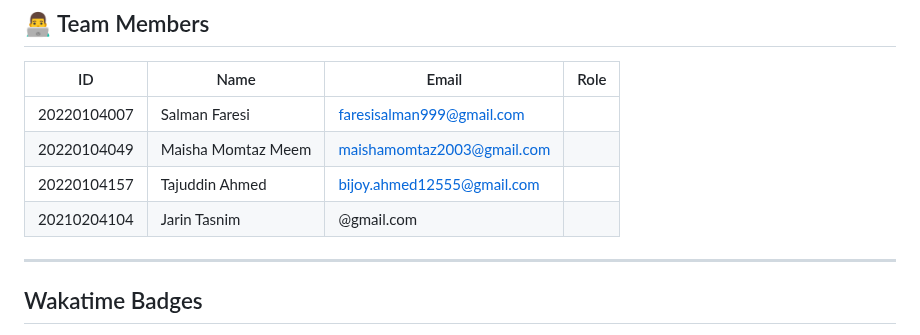
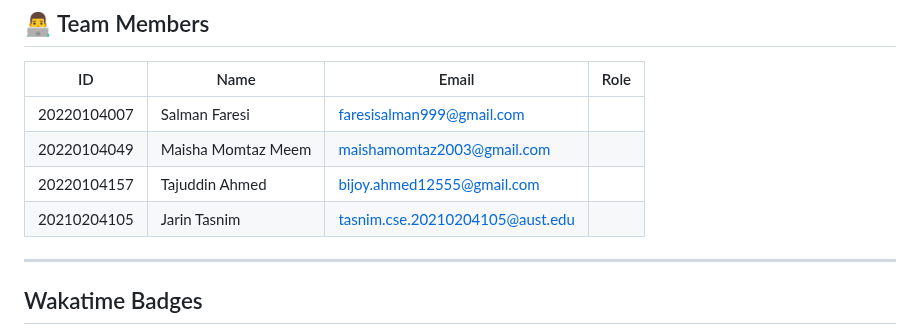
Before and after one commit to Bijoy2406/RefinedTech, a Markdown page: README.md, the part around the change. Rendered like a GitHub page.

```diff
--- a/README.md
+++ b/README.md
@@ -45,7 +45,7 @@ Click Here: [RefinedTech](https://www.figma.com/design/Vamwe21bV0AiM5MHPnyMqK/Re
 | 20220104007  | Salman Faresi                | faresisalman999@gmail.com         |                       |
 | 20220104049  | Maisha Momtaz Meem           | maishamomtaz2003@gmail.com        |                       |
 | 20220104157  | Tajuddin Ahmed               | bijoy.ahmed12555@gmail.com        |                       |
-| 20210204104  | Jarin Tasnim                 | @gmail.com                        |                       |
+| 20210204105  | Jarin Tasnim                 | tasnim.cse.20210204105@aust.edu   |                       |
 
 ---
 
```
